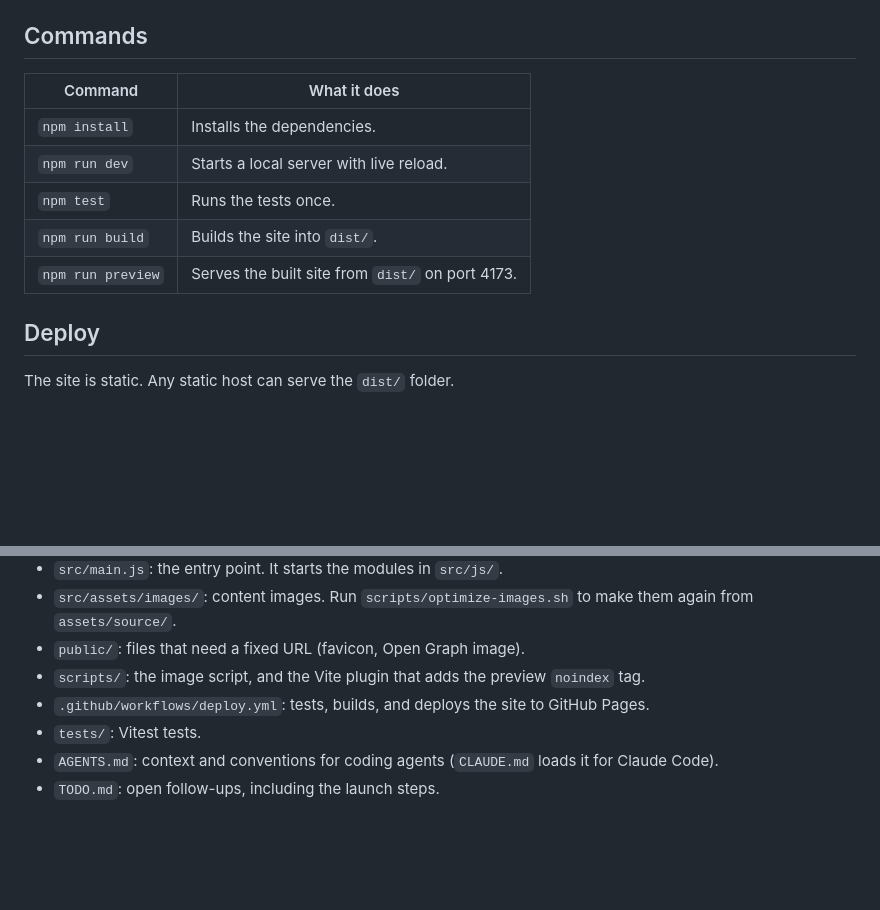
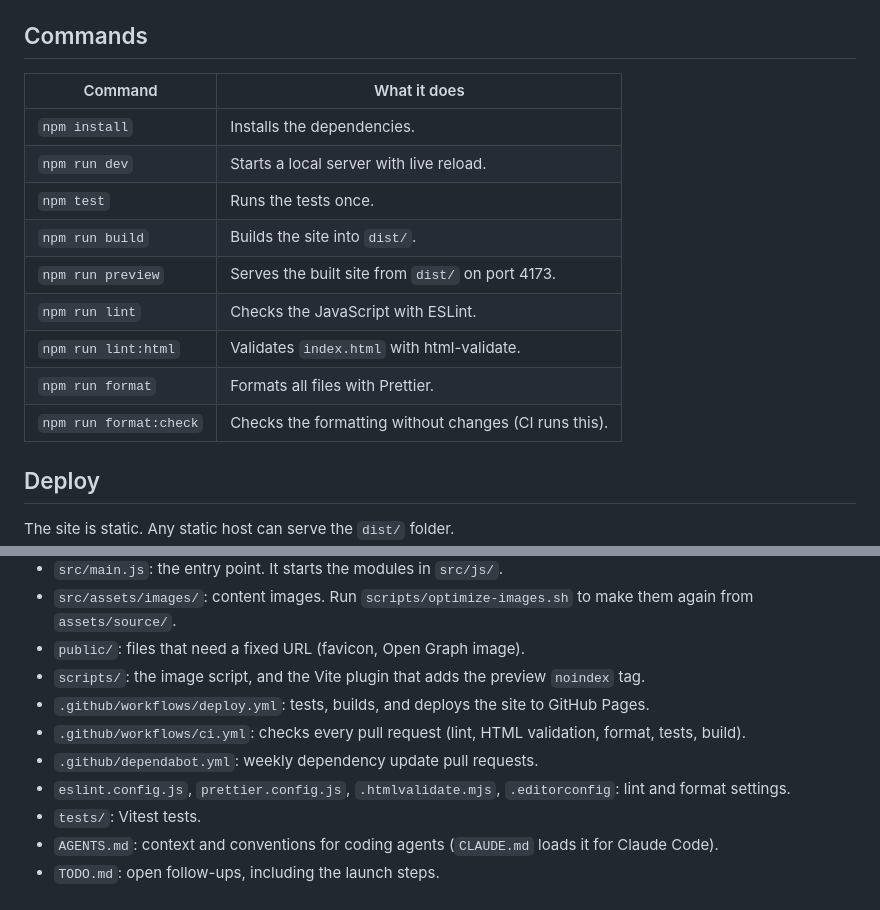
Before and after one commit to Black-Wren-Digital/clear-view-home-inspections, a Markdown page: README.md, 2 parts joined by grey strips. GitHub-like rendering; blank space fills up the shorter version.

Commit message:
docs: document the lint, format, CI, and Dependabot setup
Co-Authored-By: Claude Opus 5.5 <noreply@anthropic.com>

```diff
--- a/README.md
+++ b/README.md
@@ -15,13 +15,17 @@ The website for Clear View Home Inspections, LLC (https://www.cvhi.us). It is a
 
 ## Commands
 
-| Command           | What it does                                     |
-| ----------------- | ------------------------------------------------ |
-| `npm install`     | Installs the dependencies.                       |
-| `npm run dev`     | Starts a local server with live reload.          |
-| `npm test`        | Runs the tests once.                             |
-| `npm run build`   | Builds the site into `dist/`.                    |
-| `npm run preview` | Serves the built site from `dist/` on port 4173. |
+| Command                | What it does                                          |
+| ---------------------- | ----------------------------------------------------- |
+| `npm install`          | Installs the dependencies.                            |
+| `npm run dev`          | Starts a local server with live reload.               |
+| `npm test`             | Runs the tests once.                                  |
+| `npm run build`        | Builds the site into `dist/`.                         |
+| `npm run preview`      | Serves the built site from `dist/` on port 4173.      |
+| `npm run lint`         | Checks the JavaScript with ESLint.                    |
+| `npm run lint:html`    | Validates `index.html` with html-validate.            |
+| `npm run format`       | Formats all files with Prettier.                      |
+| `npm run format:check` | Checks the formatting without changes (CI runs this). |
 
 ## Deploy
 
@@ -87,6 +91,9 @@ A hidden field named `_gotcha` stops simple spam bots. If it has a value, the fo
 - `public/`: files that need a fixed URL (favicon, Open Graph image).
 - `scripts/`: the image script, and the Vite plugin that adds the preview `noindex` tag.
 - `.github/workflows/deploy.yml`: tests, builds, and deploys the site to GitHub Pages.
+- `.github/workflows/ci.yml`: checks every pull request (lint, HTML validation, format, tests, build).
+- `.github/dependabot.yml`: weekly dependency update pull requests.
+- `eslint.config.js`, `prettier.config.js`, `.htmlvalidate.mjs`, `.editorconfig`: lint and format settings.
 - `tests/`: Vitest tests.
 - `AGENTS.md`: context and conventions for coding agents (`CLAUDE.md` loads it for Claude Code).
 - `TODO.md`: open follow-ups, including the launch steps.
```
Also changed, not shown: AGENTS.md (+11 -6 lines), TODO.md (+1 -0 lines).
